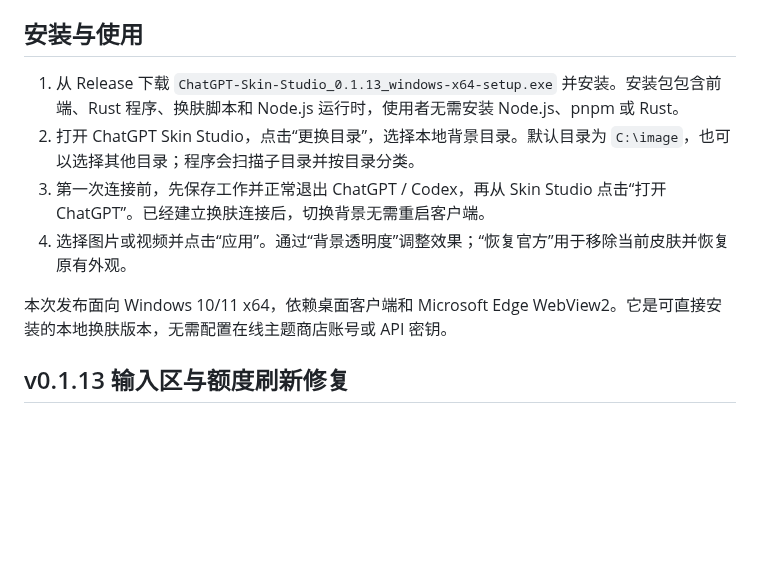
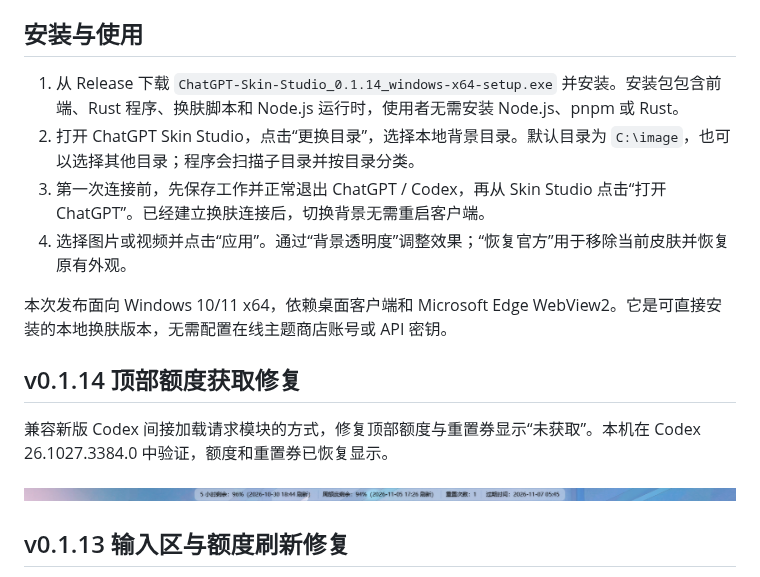
Before and after one commit to dinosaurTHJ/GPT-SKIN, a Markdown page: README.md, the part around one of its changes. Rendered like a GitHub page; pictures changed too: docs/images/v0.1.14-usage-status-titlebar.png (added); blank space fills up the shorter version.

Commit message:
fix: 兼容新版 Codex 额度模块并发布 0.1.14

```diff
--- a/README.md
+++ b/README.md
@@ -18,12 +18,18 @@ Codex 是 OpenAI 面向软件开发的编程 Agent，可协助编写代码、审
 
 ## 安装与使用
 
-1. 从 Release 下载 `ChatGPT-Skin-Studio_0.1.13_windows-x64-setup.exe` 并安装。安装包包含前端、Rust 程序、换肤脚本和 Node.js 运行时，使用者无需安装 Node.js、pnpm 或 Rust。
+1. 从 Release 下载 `ChatGPT-Skin-Studio_0.1.14_windows-x64-setup.exe` 并安装。安装包包含前端、Rust 程序、换肤脚本和 Node.js 运行时，使用者无需安装 Node.js、pnpm 或 Rust。
 2. 打开 ChatGPT Skin Studio，点击“更换目录”，选择本地背景目录。默认目录为 `C:\image`，也可以选择其他目录；程序会扫描子目录并按目录分类。
 3. 第一次连接前，先保存工作并正常退出 ChatGPT / Codex，再从 Skin Studio 点击“打开 ChatGPT”。已经建立换肤连接后，切换背景无需重启客户端。
 4. 选择图片或视频并点击“应用”。通过“背景透明度”调整效果；“恢复官方”用于移除当前皮肤并恢复原有外观。
 
 本次发布面向 Windows 10/11 x64，依赖桌面客户端和 Microsoft Edge WebView2。它是可直接安装的本地换肤版本，无需配置在线主题商店账号或 API 密钥。
+
+## v0.1.14 顶部额度获取修复
+
+兼容新版 Codex 间接加载请求模块的方式，修复顶部额度与重置券显示“未获取”。本机在 Codex 26.1027.3384.0 中验证，额度和重置券已恢复显示。
+
+![0.1.14 本机顶部额度栏](docs/images/v0.1.14-usage-status-titlebar.png)
 
 ## v0.1.13 输入区与额度刷新修复
 
```
Also changed, not shown: other parts of README.md (+1 -1 lines), 8 other files.
